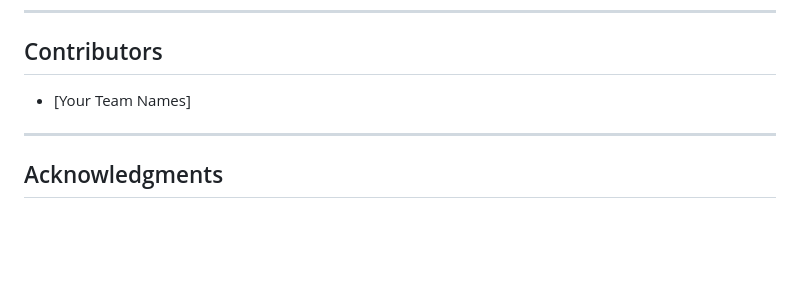
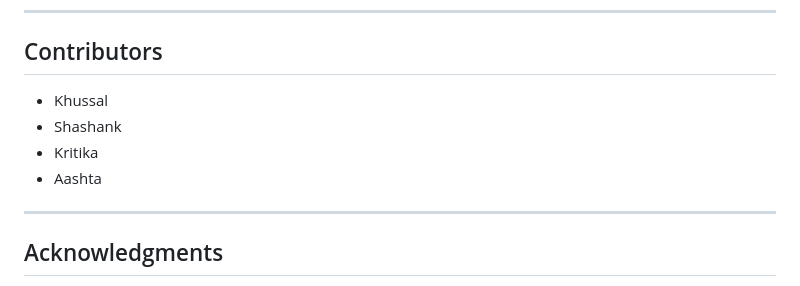
Before and after one commit to khussalpradhan/Clinical-Trial-SearchEngine, a Markdown page: README.md, the part around the change. Drawn GitHub-style; blank space fills up the shorter version.

Commit message:
added team member info to readme

```diff
--- a/README.md
+++ b/README.md
@@ -248,7 +248,10 @@ MIT (or your preferred license)
 
 ## Contributors
 
-- [Your Team Names]
+- Khussal
+- Shashank
+- Kritika
+- Aashta
 
 ---
 
```
